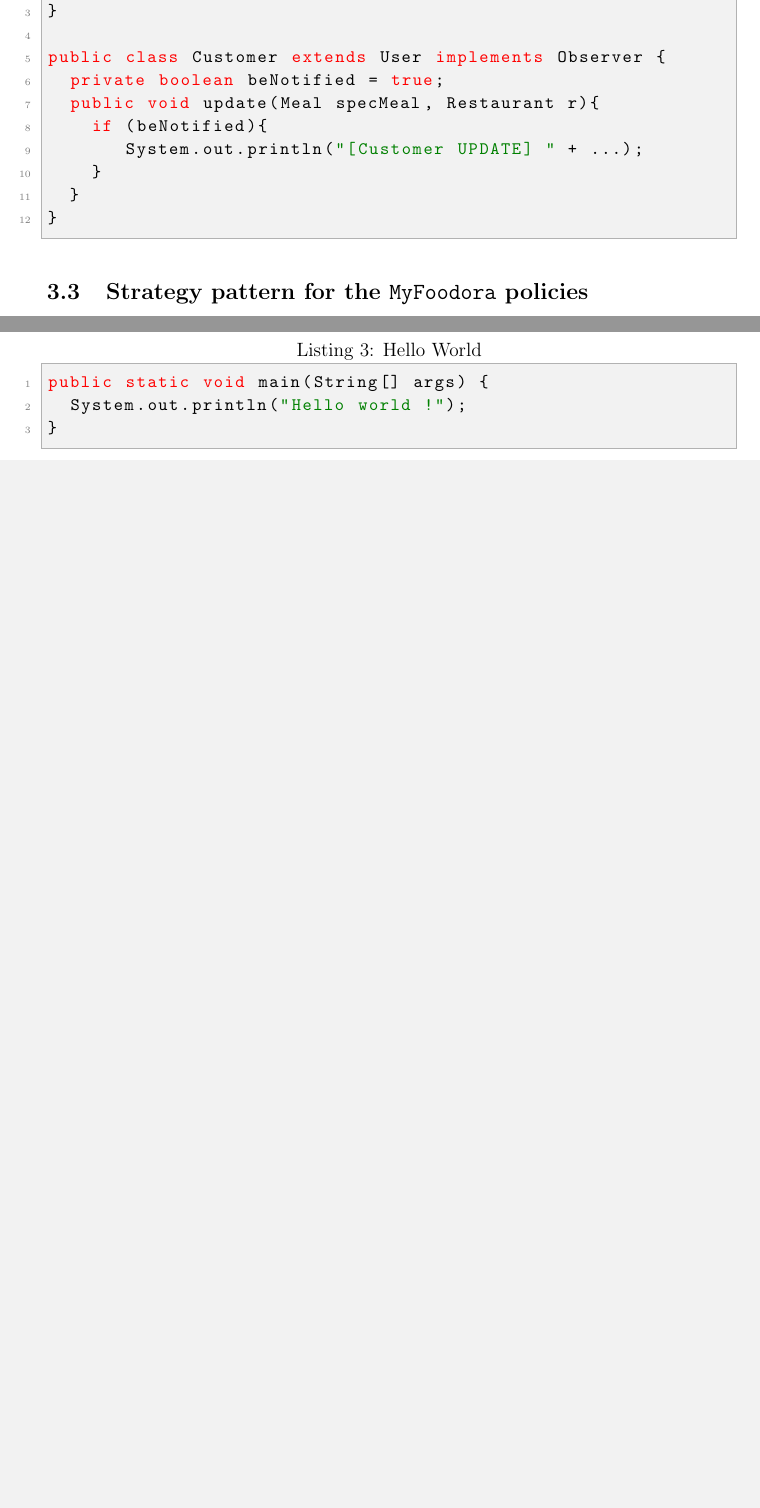
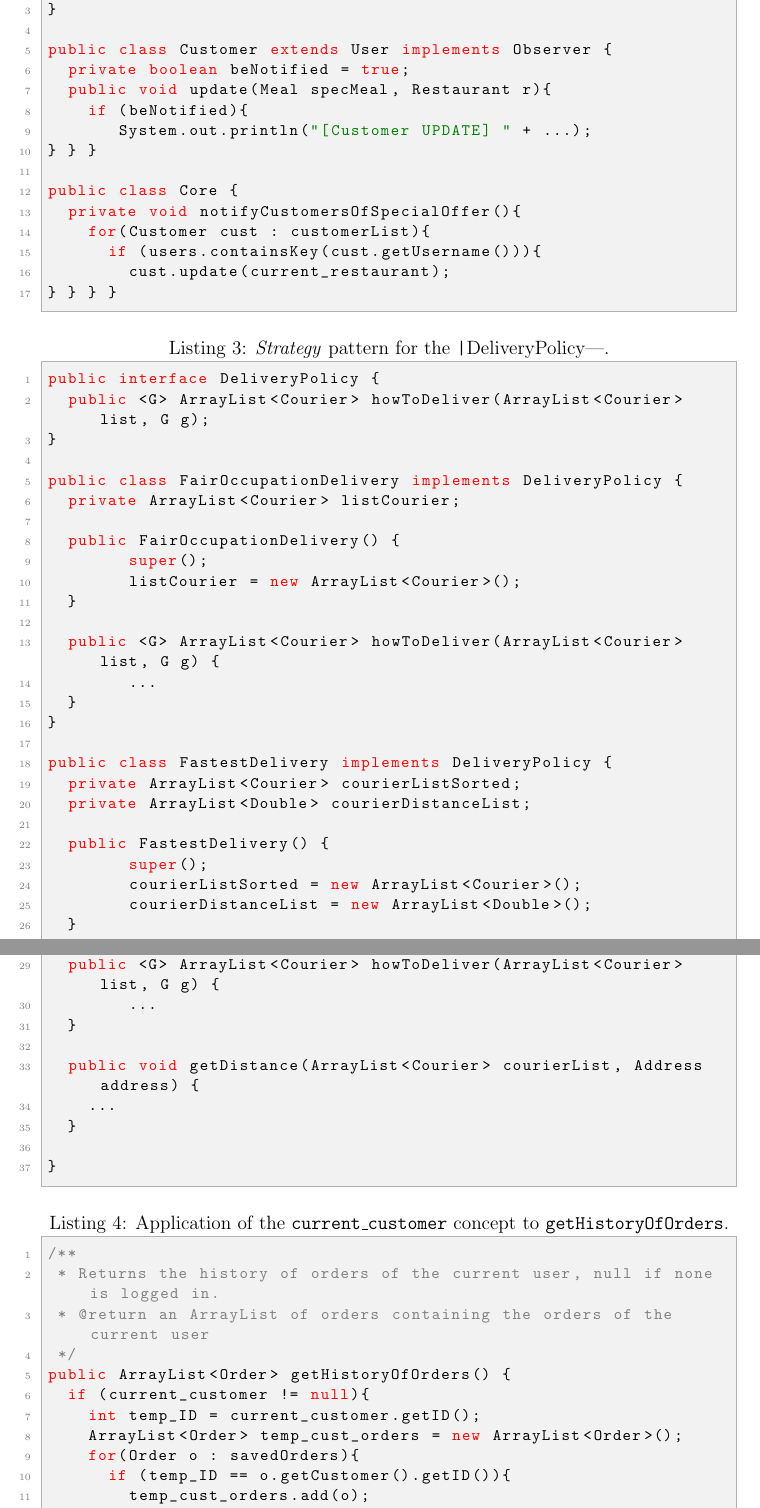
Before and after one commit to anastasiabouzdine/IS1220-project, a LaTeX document (report/report.tex, which reads report/app/code_listing.tex, report/src/3-design.tex): two parts of pages 5 and 11 of 13 before the commit and two parts of pages 11 and 12 of 14 after it, joined at a grey line, cut so that both start at the same text, the shorter picture padded with empty space. Compiled offline with pdfLaTeX.

Commit message:
add some listings to report

```diff
--- a/report/app/code_listing.tex
+++ b/report/app/code_listing.tex
@@ -1,6 +1,85 @@
 \section{Code listing} % (fold)
-\label{sec:code_listing}
+\label{app:code_listing}
 
-\begin{lstlisting}[caption=Hello World, label=hello_world]
-public static void main(String[] args) {
-  System.out.println("Hello world !");
+\lstset{basicstyle=\rm\footnotesize\ttfamily}
+
+%%%%%%%%%%%%%%%%% OBSERVER PATTERN %%%%%%%%%%%%%%%%%
+\begin{lstlisting}[caption=\emph{Observer} pattern for \texttt{Customer} and \texttt{Meal}.,
+label=lst:observer]
+public interface Observer {
+  public void update(Meal specMeal, Restaurant r);
+}
+
+public class Customer extends User implements Observer {
+  private boolean beNotified = true;
+  public void update(Meal specMeal, Restaurant r){
+    if (beNotified){
+       System.out.println("[Customer UPDATE] " + ...);
+} } }
+
+public class Core {
+  private void notifyCustomersOfSpecialOffer(){
+    for(Customer cust : customerList){
+      if (users.containsKey(cust.getUsername())){
+        cust.update(current_restaurant);
+} } } }
+\end{lstlisting}
+
+%%%%%%%%%%%%%%%%% STRATEGY PATTERN %%%%%%%%%%%%%%%%%
+\begin{lstlisting}[caption=\emph{Strategy} pattern for the \texttt|DeliveryPolicy|.,
+label=lst:strategy]
+public interface DeliveryPolicy {
+  public <G> ArrayList<Courier> howToDeliver(ArrayList<Courier> list, G g);
+}
+
+public class FairOccupationDelivery implements DeliveryPolicy {
+  private ArrayList<Courier> listCourier;
+
+  public FairOccupationDelivery() {
+  	super();
+  	listCourier = new ArrayList<Courier>();
+  }
+
+  public <G> ArrayList<Courier> howToDeliver(ArrayList<Courier> list, G g) {
+  	...
+  }
+}
+
+public class FastestDelivery implements DeliveryPolicy {
+  private ArrayList<Courier> courierListSorted;
+  private ArrayList<Double> courierDistanceList;
+
+  public FastestDelivery() {
+  	super();
+  	courierListSorted = new ArrayList<Courier>();
+  	courierDistanceList = new ArrayList<Double>();
+  }
+
+  @Override
+  public <G> ArrayList<Courier> howToDeliver(ArrayList<Courier> list, G g) {
+  	...
+  }
+
+  public void getDistance(ArrayList<Courier> courierList, Address address) {
+    ...
+  }
+
+}
+\end{lstlisting}
+
+
+%%%%%%%%%%%%%%%%% STRATEGY PATTERN %%%%%%%%%%%%%%%%%
+\begin{lstlisting}[caption=Application of the \texttt{current\_customer}
+  concept to \texttt{getHistoryOfOrders}.,
+  label=lst:historyOfOrders]
+/**
+ * Returns the history of orders of the current user, null if none is logged in.
+ * @return an ArrayList of orders containing the orders of the current user
+ */
+public ArrayList<Order> getHistoryOfOrders() {
+  if (current_customer != null){
+    int temp_ID = current_customer.getID();
+    ArrayList<Order> temp_cust_orders = new ArrayList<Order>();
+    for(Order o : savedOrders){
+      if (temp_ID == o.getCustomer().getID()){
+        temp_cust_orders.add(o);
--- a/report/src/3-design.tex
+++ b/report/src/3-design.tex
@@ -85,23 +85,6 @@ references to already used objects (ie. users), and second,
 no add or remove from a list is needed when a \Customer~wants to
 change its notification system, just a primitive assignment.
 
-\begin{lstlisting}[caption=Observer pattern for \Customer~and \Meal.,
-label=lst:observer]
-public interface Observer {
-  public void update(Meal specMeal, Restaurant r);
-}
-
-public class Customer extends User implements Observer {
-  private boolean beNotified = true;
-  public void update(Meal specMeal, Restaurant r){
-    if (beNotified){
-       System.out.println("[Customer UPDATE] " + ...);
-    }
-  }
-}
-\end{lstlisting}
-
-
 % subsection observer_pattern_for (end)
 
 \subsection{Strategy pattern for the \texttt{MyFoodora} policies} % (fold)
```
Also changed, not shown: report/app/code_listing.tex (8 more changed lines), report/src/3-design.tex (4 more changed lines).
